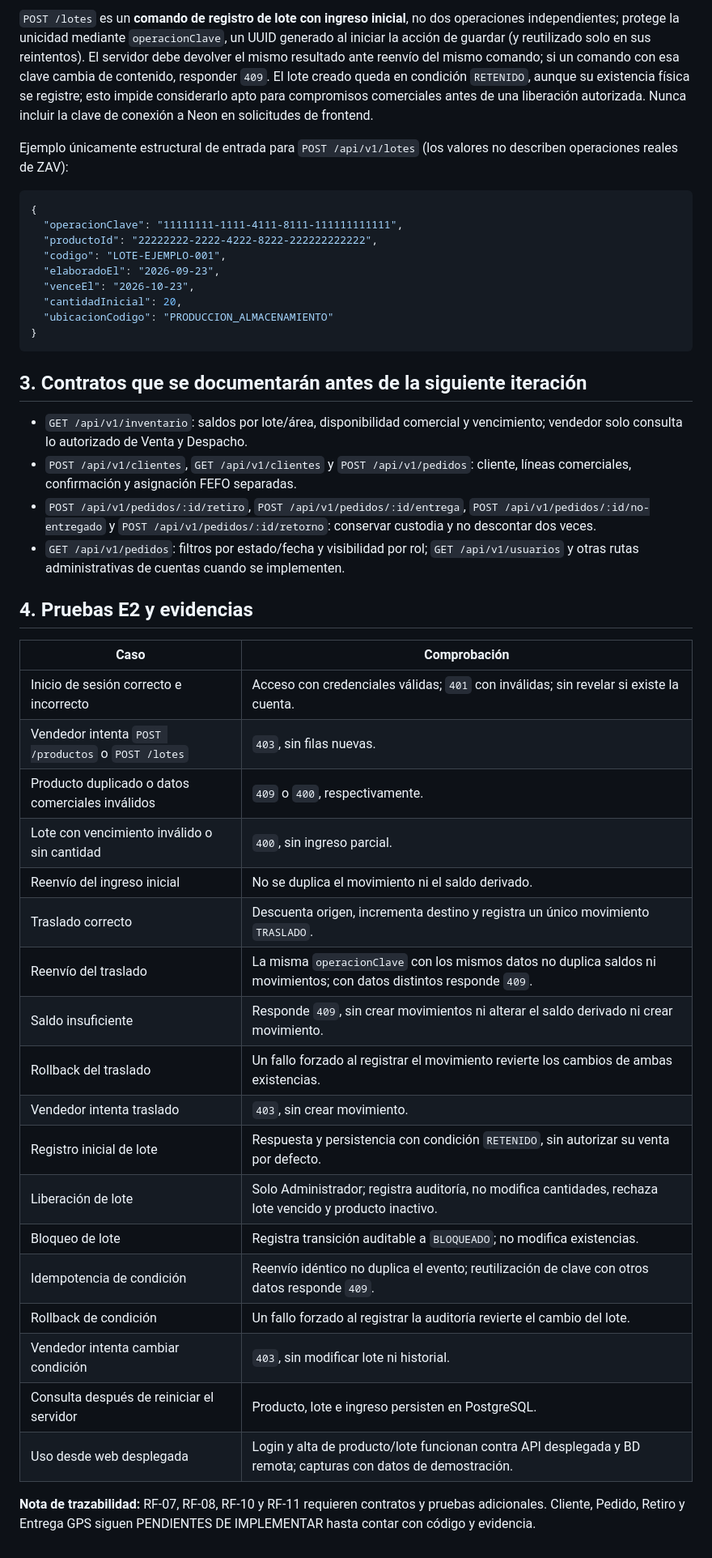
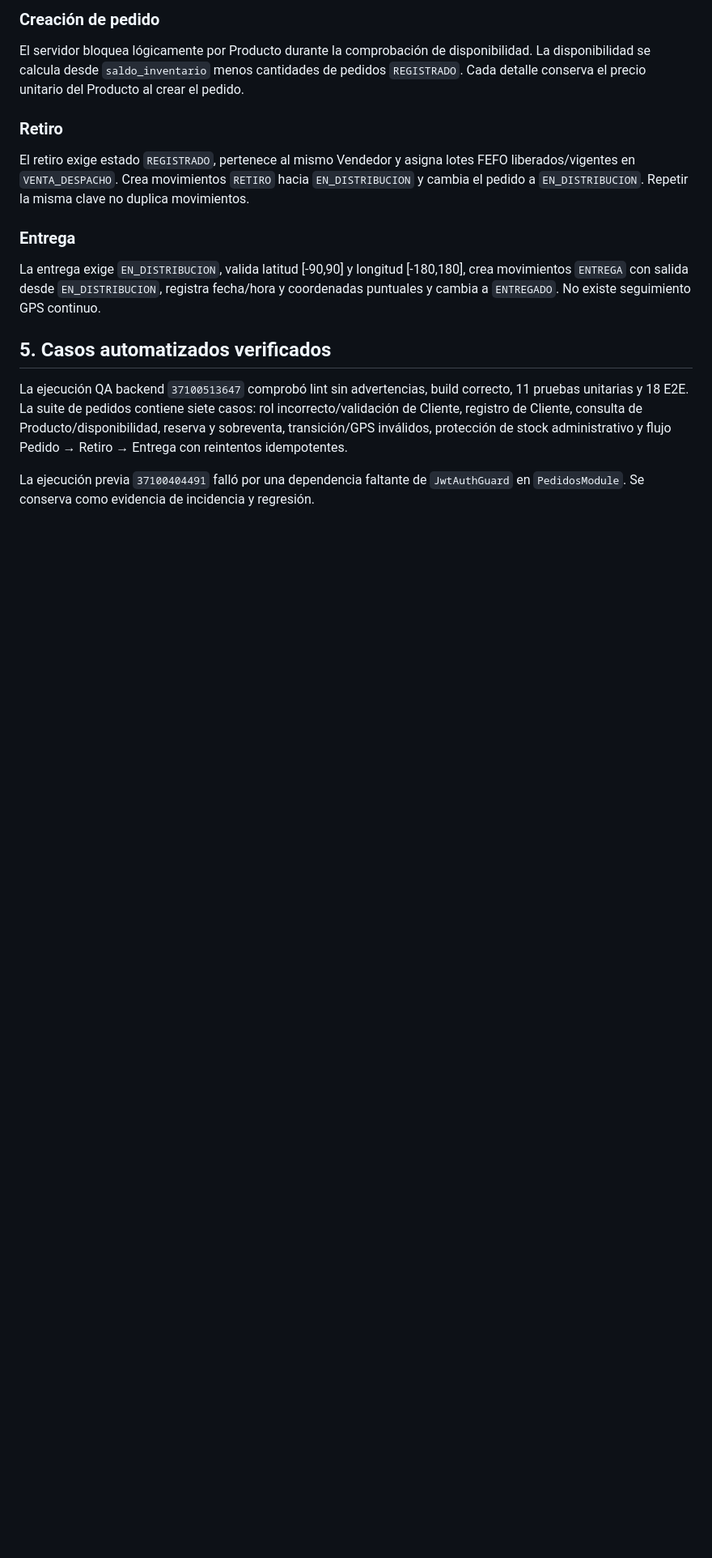
Before and after one commit to RubenMealla/zav-sistema, a Markdown page: docs/arquitectura/contrato-api.md, the part around one of its changes. Shown at 81% size. Rendered like a GitHub page; blank space fills up the shorter version.

Commit message:
docs(api): documentar contrato de pedidos y distribución E3

````diff
--- a/docs/arquitectura/contrato-api.md
+++ b/docs/arquitectura/contrato-api.md
@@ -32,48 +57,18 @@
 
-`POST /lotes` es un **comando de registro de lote con ingreso inicial**, no dos operaciones independientes; protege la unicidad mediante `operacionClave`, un UUID generado al iniciar la acción de guardar (y reutilizado solo en sus reintentos). El servidor debe devolver el mismo resultado ante reenvío del mismo comando; si un comando con esa clave cambia de contenido, responder `409`. El lote creado queda en condición `RETENIDO`, aunque su existencia física se registre; esto impide considerarlo apto para compromisos comerciales antes de una liberación autorizada. Nunca incluir la clave de conexión a Neon en solicitudes de frontend.
+### Creación de pedido
 
-Ejemplo únicamente estructural de entrada para `POST /api/v1/lotes` (los valores no describen operaciones reales de ZAV):
+El servidor bloquea lógicamente por Producto durante la comprobación de disponibilidad. La disponibilidad se calcula desde `saldo_inventario` menos cantidades de pedidos `REGISTRADO`. Cada detalle conserva el precio unitario del Producto al crear el pedido.
 
-```json
-{
-  "operacionClave": "11111111-1111-4111-8111-111111111111",
-  "productoId": "22222222-2222-4222-8222-222222222222",
-  "codigo": "LOTE-EJEMPLO-001",
-  "elaboradoEl": "2026-09-23",
-  "venceEl": "2026-10-23",
-  "cantidadInicial": 20,
-  "ubicacionCodigo": "PRODUCCION_ALMACENAMIENTO"
-}
-```
+### Retiro
 
-## 3. Contratos que se documentarán antes de la siguiente iteración
+El retiro exige estado `REGISTRADO`, pertenece al mismo Vendedor y asigna lotes FEFO liberados/vigentes en `VENTA_DESPACHO`. Crea movimientos `RETIRO` hacia `EN_DISTRIBUCION` y cambia el pedido a `EN_DISTRIBUCION`. Repetir la misma clave no duplica movimientos.
 
-- `GET /api/v1/inventario`: saldos por lote/área, disponibilidad comercial y vencimiento; vendedor solo consulta lo autorizado de Venta y Despacho.
-- `POST /api/v1/clientes`, `GET /api/v1/clientes` y `POST /api/v1/pedidos`: cliente, líneas comerciales, confirmación y asignación FEFO separadas.
-- `POST /api/v1/pedidos/:id/retiro`, `POST /api/v1/pedidos/:id/entrega`, `POST /api/v1/pedidos/:id/no-entregado` y `POST /api/v1/pedidos/:id/retorno`: conservar custodia y no descontar dos veces.
-- `GET /api/v1/pedidos`: filtros por estado/fecha y visibilidad por rol; `GET /api/v1/usuarios` y otras rutas administrativas de cuentas cuando se implementen.
+### Entrega
 
-## 4. Pruebas E2 y evidencias
+La entrega exige `EN_DISTRIBUCION`, valida latitud [-90,90] y longitud [-180,180], crea movimientos `ENTREGA` con salida desde `EN_DISTRIBUCION`, registra fecha/hora y coordenadas puntuales y cambia a `ENTREGADO`. No existe seguimiento GPS continuo.
 
-| Caso | Comprobación |
-|---|---|
-| Inicio de sesión correcto e incorrecto | Acceso con credenciales válidas; `401` con inválidas; sin revelar si existe la cuenta. |
-| Vendedor intenta `POST /productos` o `POST /lotes` | `403`, sin filas nuevas. |
-| Producto duplicado o datos comerciales inválidos | `409` o `400`, respectivamente. |
-| Lote con vencimiento inválido o sin cantidad | `400`, sin ingreso parcial. |
-| Reenvío del ingreso inicial | No se duplica el movimiento ni el saldo derivado. |
-| Traslado correcto | Descuenta origen, incrementa destino y registra un único movimiento `TRASLADO`. |
-| Reenvío del traslado | La misma `operacionClave` con los mismos datos no duplica saldos ni movimientos; con datos distintos responde `409`. |
-| Saldo insuficiente | Responde `409`, sin crear movimientos ni alterar el saldo derivado ni crear movimiento. |
-| Rollback del traslado | Un fallo forzado al registrar el movimiento revierte los cambios de ambas existencias. |
-| Vendedor intenta traslado | `403`, sin crear movimiento. |
-| Registro inicial de lote | Respuesta y persistencia con condición `RETENIDO`, sin autorizar su venta por defecto. |
-| Liberación de lote | Solo Administrador; registra auditoría, no modifica cantidades, rechaza lote vencido y producto inactivo. |
-| Bloqueo de lote | Registra transición auditable a `BLOQUEADO`; no modifica existencias. |
-| Idempotencia de condición | Reenvío idéntico no duplica el evento; reutilización de clave con otros datos responde `409`. |
-| Rollback de condición | Un fallo forzado al registrar la auditoría revierte el cambio del lote. |
-| Vendedor intenta cambiar condición | `403`, sin modificar lote ni historial. |
-| Consulta después de reiniciar el servidor | Producto, lote e ingreso persisten en PostgreSQL. |
-| Uso desde web desplegada | Login y alta de producto/lote funcionan contra API desplegada y BD remota; capturas con datos de demostración. |
+## 5. Casos automatizados verificados
 
-**Nota de trazabilidad:** RF-07, RF-08, RF-10 y RF-11 requieren contratos y pruebas adicionales. Cliente, Pedido, Retiro y Entrega GPS siguen PENDIENTES DE IMPLEMENTAR hasta contar con código y evidencia.
+La ejecución QA backend `37100513647` comprobó lint sin advertencias, build correcto, 11 pruebas unitarias y 18 E2E. La suite de pedidos contiene siete casos: rol incorrecto/validación de Cliente, registro de Cliente, consulta de Producto/disponibilidad, reserva y sobreventa, transición/GPS inválidos, protección de stock administrativo y flujo Pedido → Retiro → Entrega con reintentos idempotentes.
+
+La ejecución previa `37100404491` falló por una dependencia faltante de `JwtAuthGuard` en `PedidosModule`. Se conserva como evidencia de incidencia y regresión.
````
Also changed, not shown: other parts of docs/arquitectura/contrato-api.md (+50 -25 lines).
